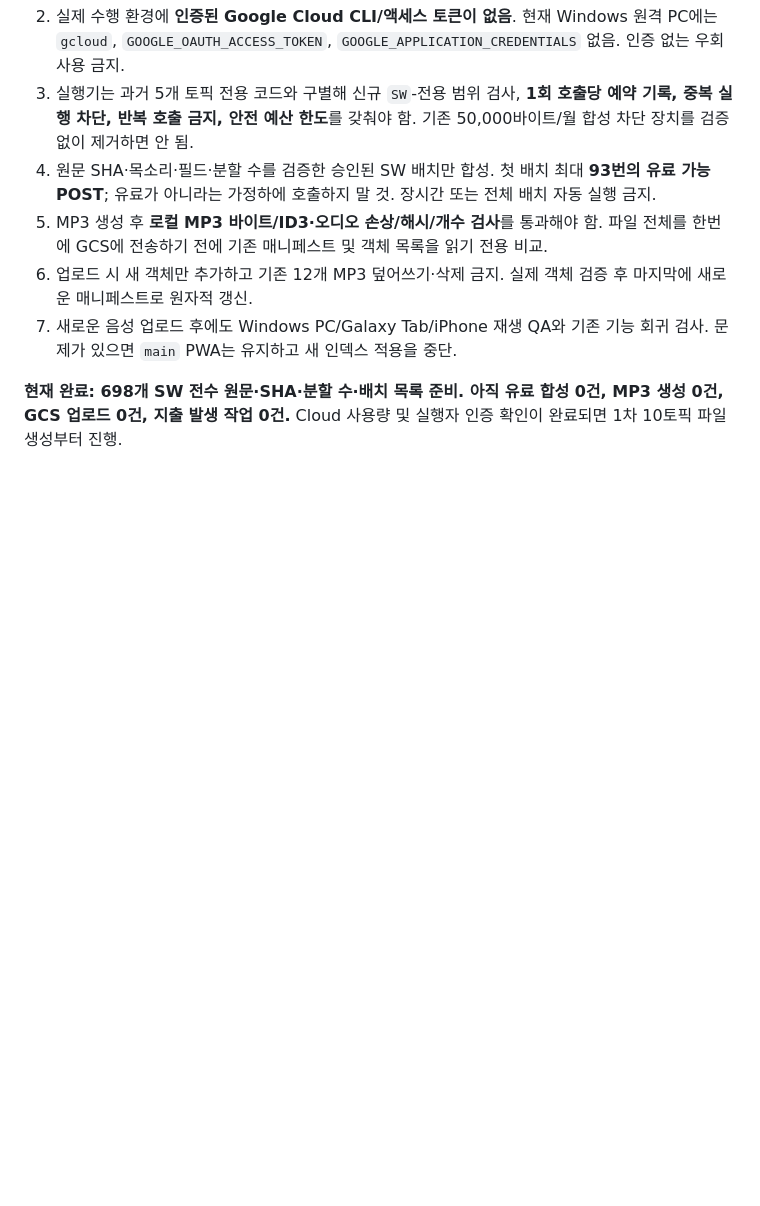
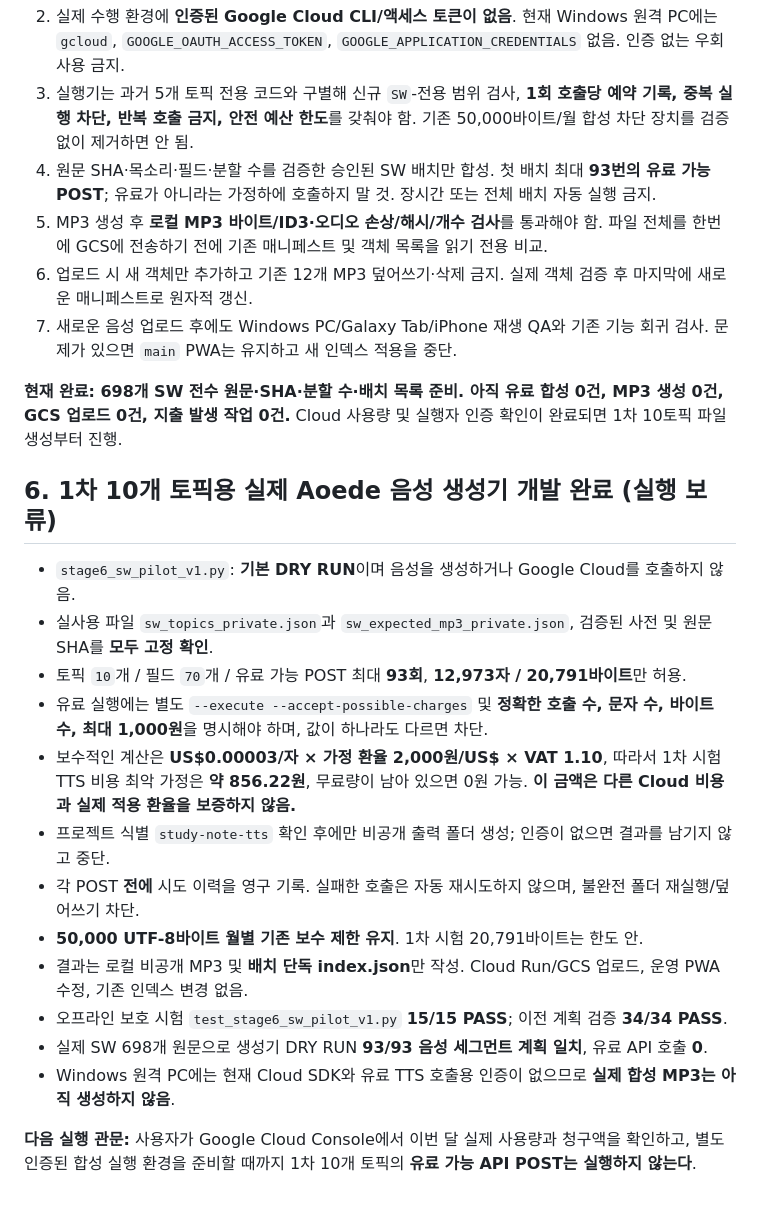
Before and after one commit to aliasel0817/Pe-Exam-Search, a Markdown page: study-note/tts/STAGE6-4-SW-AOEDE-PREPARATION-20261011-KO.md, the part around the change. Drawn GitHub-style; blank space fills up the shorter version.

Commit message:
docs(tts): record exact 93-call SW Aoede pilot and 1000-KRW fail-closed execution gate

```diff
--- a/study-note/tts/STAGE6-4-SW-AOEDE-PREPARATION-20261011-KO.md
+++ b/study-note/tts/STAGE6-4-SW-AOEDE-PREPARATION-20261011-KO.md
@@ -67,3 +67,20 @@
 7. 새로운 음성 업로드 후에도 Windows PC/Galaxy Tab/iPhone 재생 QA와 기존 기능 회귀 검사. 문제가 있으면 `main` PWA는 유지하고 새 인덱스 적용을 중단.
 
 **현재 완료: 698개 SW 전수 원문·SHA·분할 수·배치 목록 준비. 아직 유료 합성 0건, MP3 생성 0건, GCS 업로드 0건, 지출 발생 작업 0건.** Cloud 사용량 및 실행자 인증 확인이 완료되면 1차 10토픽 파일 생성부터 진행.
+
+## 6. 1차 10개 토픽용 실제 Aoede 음성 생성기 개발 완료 (실행 보류)
+
+- `stage6_sw_pilot_v1.py`: **기본 DRY RUN**이며 음성을 생성하거나 Google Cloud를 호출하지 않음.
+- 실사용 파일 `sw_topics_private.json`과 `sw_expected_mp3_private.json`, 검증된 사전 및 원문 SHA를 **모두 고정 확인**.
+- 토픽 `10`개 / 필드 `70`개 / 유료 가능 POST 최대 **93회**, **12,973자 / 20,791바이트**만 허용.
+- 유료 실행에는 별도 `--execute --accept-possible-charges` 및 **정확한 호출 수, 문자 수, 바이트 수, 최대 1,000원**을 명시해야 하며, 값이 하나라도 다르면 차단.
+- 보수적인 계산은 **US$0.00003/자 × 가정 환율 2,000원/US$ × VAT 1.10**, 따라서 1차 시험 TTS 비용 최악 가정은 **약 856.22원**, 무료량이 남아 있으면 0원 가능. **이 금액은 다른 Cloud 비용과 실제 적용 환율을 보증하지 않음.**
+- 프로젝트 식별 `study-note-tts` 확인 후에만 비공개 출력 폴더 생성; 인증이 없으면 결과를 남기지 않고 중단.
+- 각 POST **전에** 시도 이력을 영구 기록. 실패한 호출은 자동 재시도하지 않으며, 불완전 폴더 재실행/덮어쓰기 차단.
+- **50,000 UTF-8바이트 월별 기존 보수 제한 유지**. 1차 시험 20,791바이트는 한도 안.
+- 결과는 로컬 비공개 MP3 및 **배치 단독 index.json**만 작성. Cloud Run/GCS 업로드, 운영 PWA 수정, 기존 인덱스 변경 없음.
+- 오프라인 보호 시험 `test_stage6_sw_pilot_v1.py` **15/15 PASS**; 이전 계획 검증 **34/34 PASS**.
+- 실제 SW 698개 원문으로 생성기 DRY RUN **93/93 음성 세그먼트 계획 일치**, 유료 API 호출 **0**.
+- Windows 원격 PC에는 현재 Cloud SDK와 유료 TTS 호출용 인증이 없으므로 **실제 합성 MP3는 아직 생성하지 않음**.
+
+**다음 실행 관문:** 사용자가 Google Cloud Console에서 이번 달 실제 사용량과 청구액을 확인하고, 별도 인증된 합성 실행 환경을 준비할 때까지 1차 10개 토픽의 **유료 가능 API POST는 실행하지 않는다**.
```
